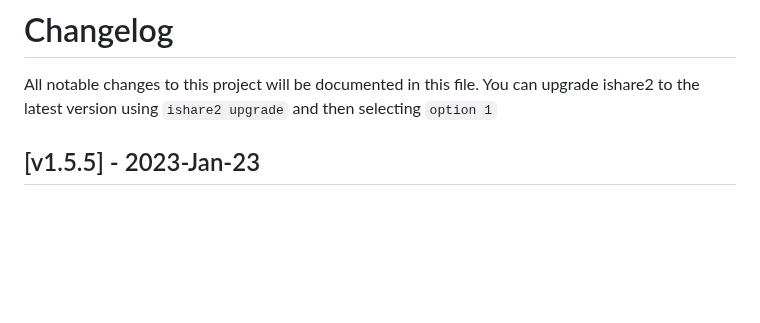
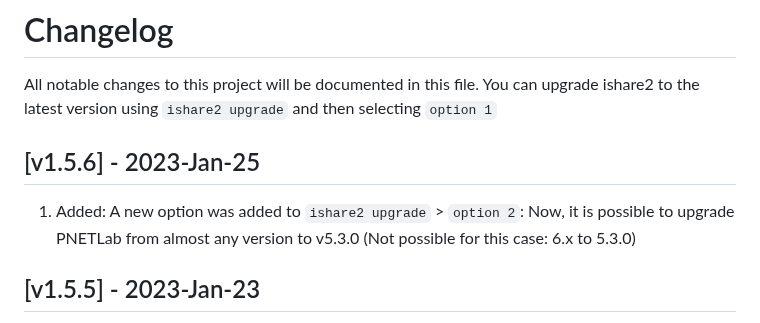
Before and after one commit to pnetlabrepo/ishare2, a Markdown page: CHANGELOG.md, the part around the change. Rendered like a GitHub page; blank space fills up the shorter version.

```diff
--- a/CHANGELOG.md
+++ b/CHANGELOG.md
@@ -1,5 +1,9 @@
 # Changelog
 All notable changes to this project will be documented in this file. You can upgrade ishare2 to the latest version using `ishare2 upgrade` and then selecting `option 1`
+
+## [v1.5.6] - 2023-Jan-25
+
+1) Added: A new option was added to `ishare2 upgrade` > `option 2`: Now, it is possible to upgrade PNETLab from almost any version to v5.3.0 (Not possible for this case: 6.x to 5.3.0)
 
 ## [v1.5.5] - 2023-Jan-23
 
```
